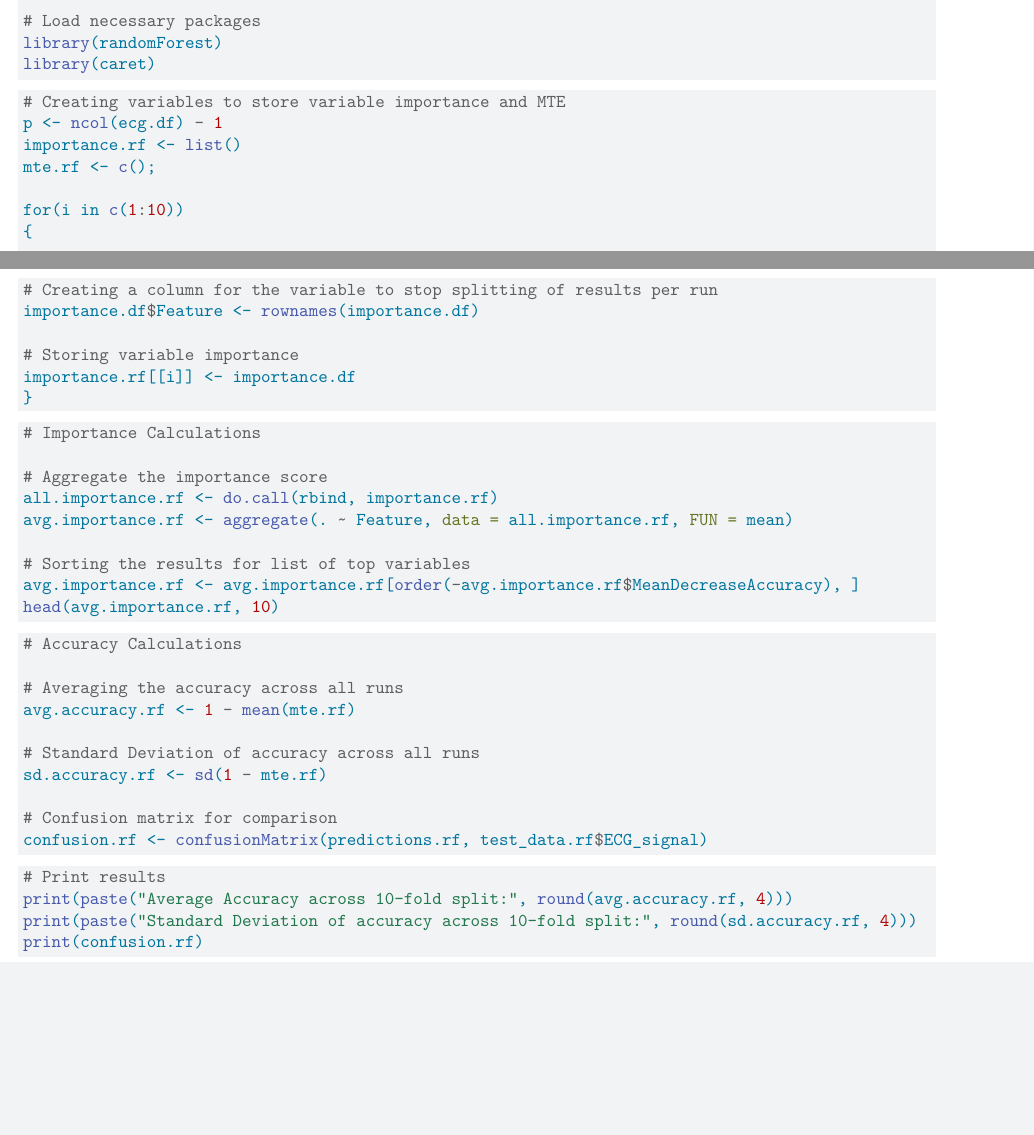
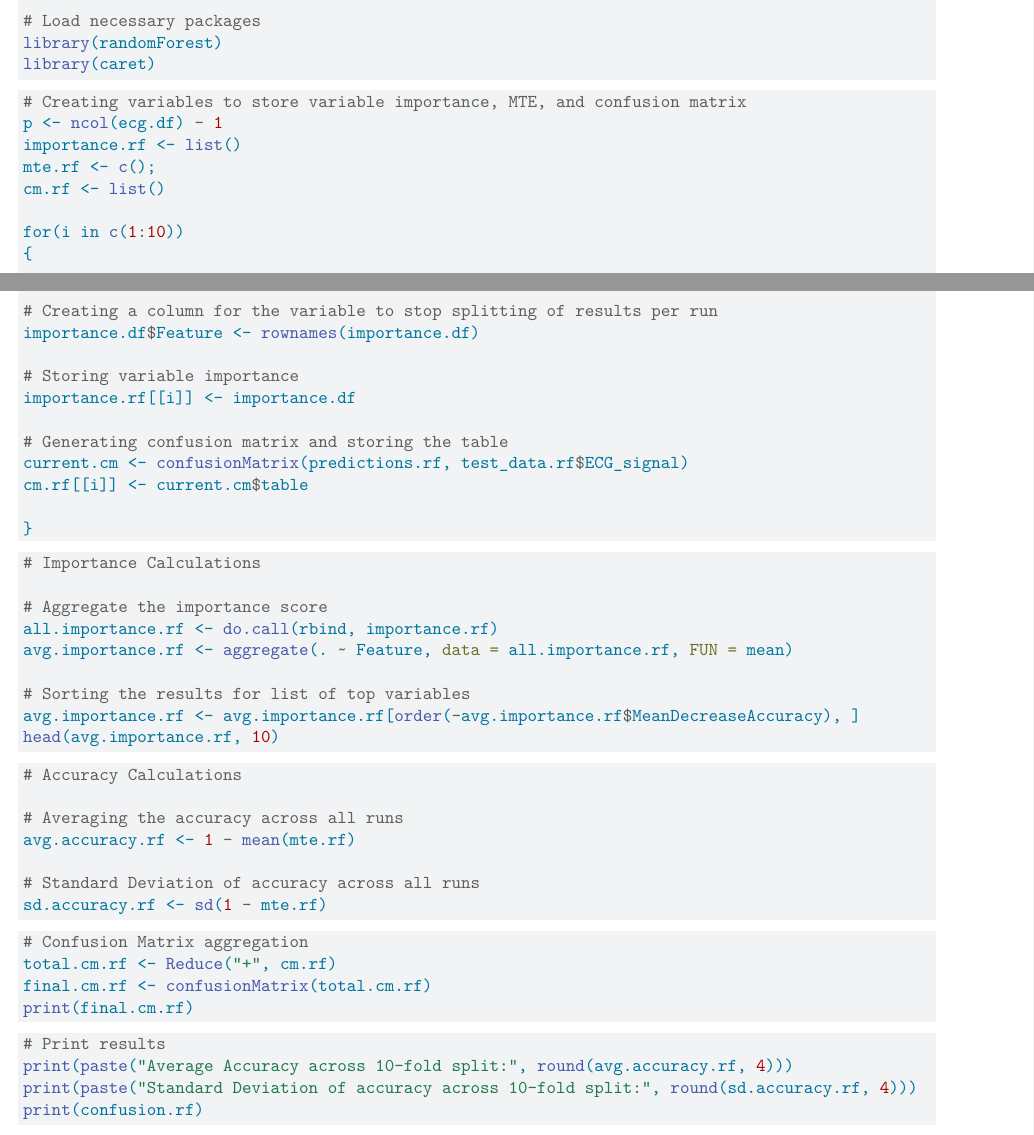
Before and after one commit to rodriguezhumberto/MATH4322-SP26-PROJECT, a Quarto document (ECG-Rough-Draft.qmd): two parts of pages 6 and 7 of 7, joined at a grey line, cut so that both start at the same text, the shorter picture padded with empty space. Rendered offline with R 4.5, knitr and Pandoc in place of Quarto, then LaTeX, with nearby package versions; some code elsewhere in the file could not run offline.

Commit message:
Stored a Confusion Matrix for each RF iteration to aggregate for results

````diff
--- a/ECG-Rough-Draft.qmd
+++ b/ECG-Rough-Draft.qmd
@@ -199,10 +199,11 @@ library(caret)
 #| label: rf-fit
 #| eval: false
 #| results: false
-# Creating variables to store variable importance and MTE
+# Creating variables to store variable importance, MTE, and confusion matrix
 p <- ncol(ecg.df) - 1
 importance.rf <- list()
 mte.rf <- c();
+cm.rf <- list()
 
 for(i in c(1:10))
 {
@@ -229,6 +230,11 @@ importance.df$Feature <- rownames(importance.df)
 
 # Storing variable importance
 importance.rf[[i]] <- importance.df
+
+# Generating confusion matrix and storing the table
+current.cm <- confusionMatrix(predictions.rf, test_data.rf$ECG_signal)
+cm.rf[[i]] <- current.cm$table
+
 }
 ```
 ```{r}
@@ -256,9 +262,15 @@ avg.accuracy.rf <- 1 - mean(mte.rf)
 
 # Standard Deviation of accuracy across all runs
 sd.accuracy.rf <- sd(1 - mte.rf)
-
-# Confusion matrix for comparison
-confusion.rf <- confusionMatrix(predictions.rf, test_data.rf$ECG_signal)
+```
+```{r}
+#| label: rf-confusion-matrix
+#| eval: false
+#| results: false
+# Confusion Matrix aggregation
+total.cm.rf <- Reduce("+", cm.rf)
+final.cm.rf <- confusionMatrix(total.cm.rf)
+print(final.cm.rf)
 ```
 ```{r}
 #| label: rf-results
````
Also changed, not shown: ECG-Rough-Draft.qmd (2 more changed lines).
